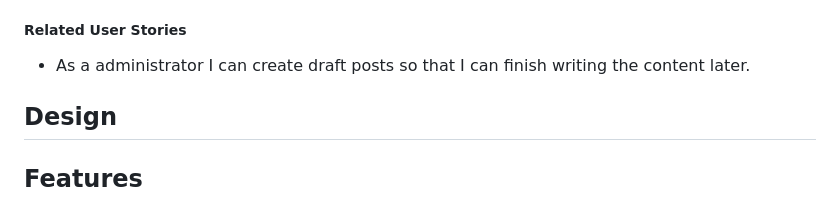
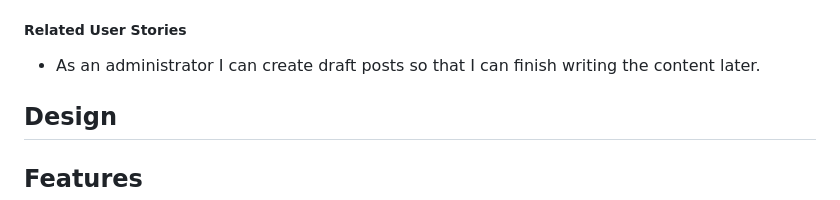
Before and after one commit to FarehaSi/The-Green-Gastronomes, a Markdown page: README.md, the part around the change. GitHub-like rendering.

```diff
--- a/README.md
+++ b/README.md
@@ -49,7 +49,7 @@ This epic centers around enabling administrators to review and manage comments f
 #### Epic 6: Drafts and Unpublished Content
 The final epic deals with the management of drafts and unpublished content. It includes providing administrators with the ability to create draft posts and save them for completion at a later time. This functionality can be useful for preparing content without immediately publishing it to the public.
 ##### Related User Stories
-- As a administrator I can create draft posts so that I can finish writing the content later.
+- As an administrator I can create draft posts so that I can finish writing the content later.
 ## Design
 ## Features
 ## Technologies Used
```
